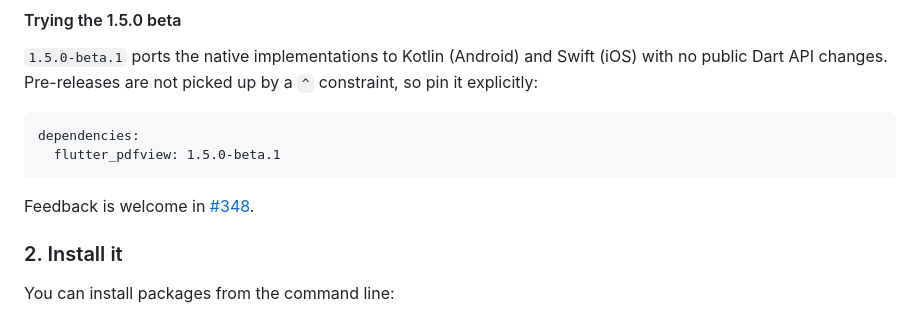
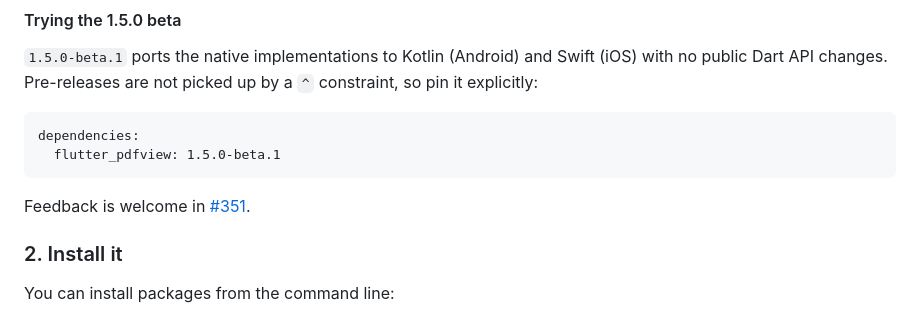
Before and after one commit to endigo/flutter_pdfview, a Markdown page: README.md, the part around the change. Rendered like a GitHub page.

Commit message:
docs: point the 1.5.0 beta README note at the tracking issue
Co-Authored-By: Claude Opus 5 (1M context) <noreply@anthropic.com>
Claude-Session: https://claude.ai/code/session_01XKmmG2v9eJSWFDLy6mRe8F

````diff
--- a/README.md
+++ b/README.md
@@ -28,7 +28,7 @@ dependencies:
   flutter_pdfview: 1.5.0-beta.1
 ```
 
-Feedback is welcome in [#348](https://github.com/endigo/flutter_pdfview/issues/348).
+Feedback is welcome in [#351](https://github.com/endigo/flutter_pdfview/issues/351).
 
 ### 2. Install it
 
````
